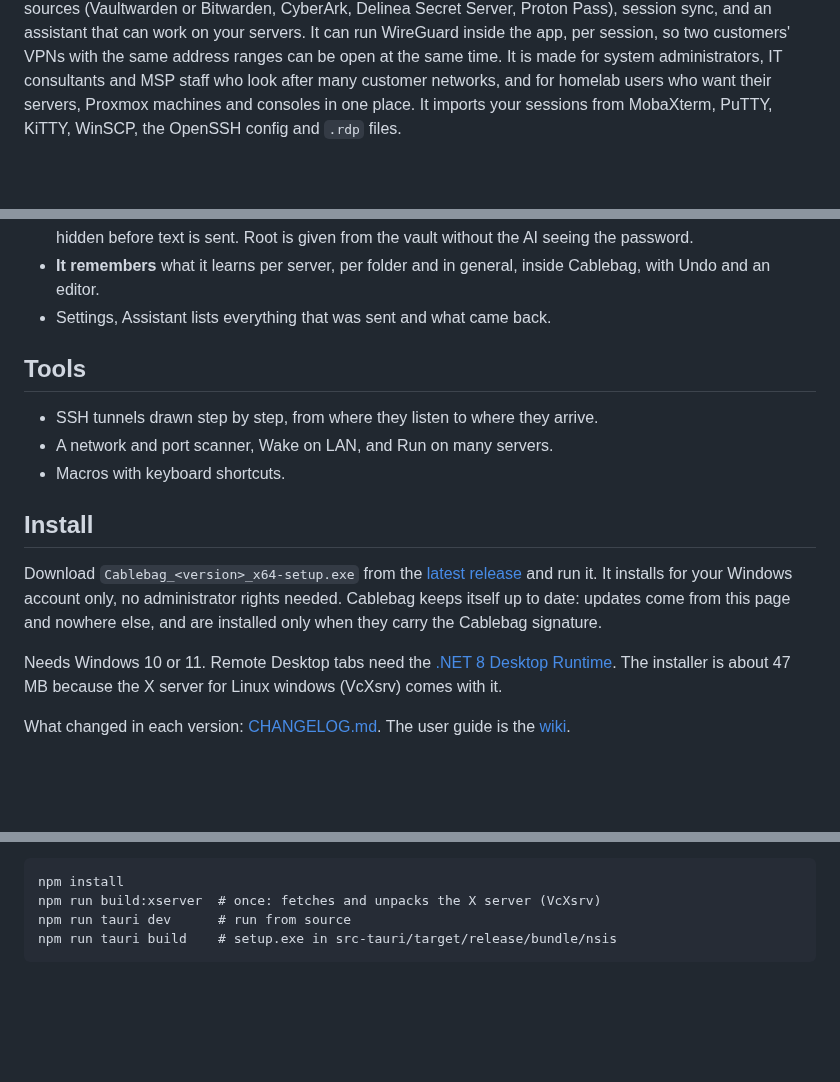
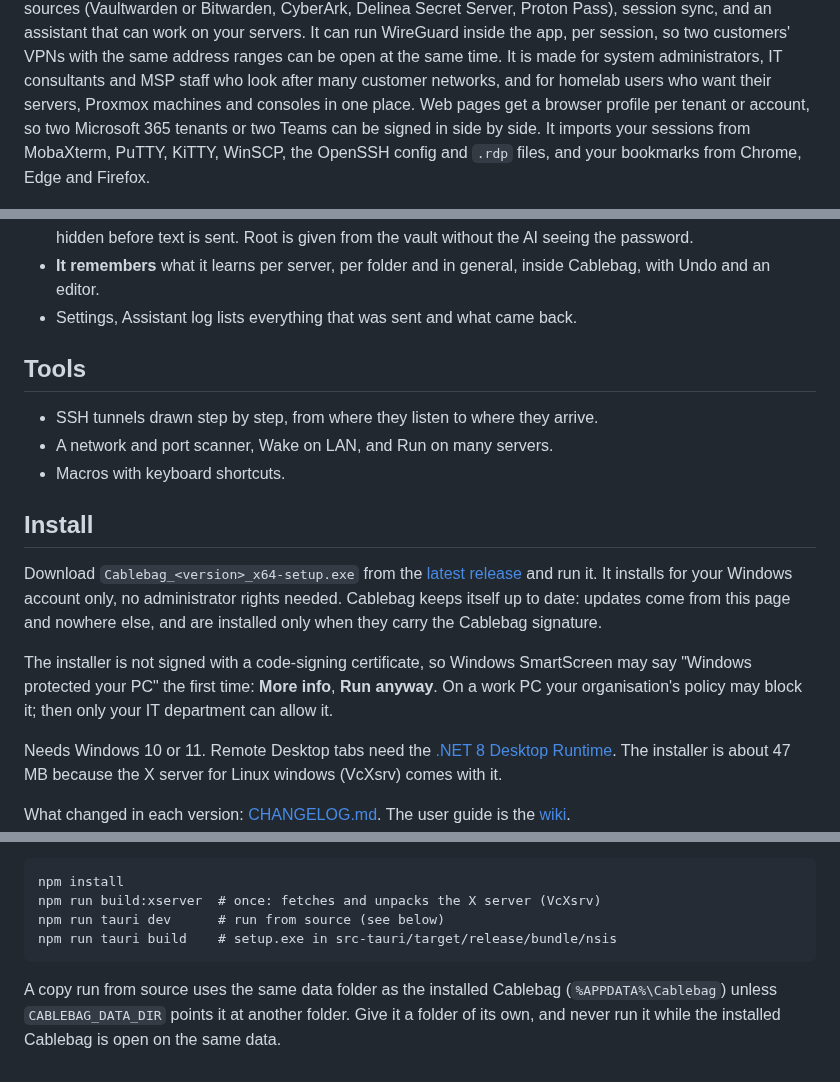
Before and after one commit to maferick/cablebag, a Markdown page: README.md, 3 parts joined by grey strips. GitHub-like rendering; folded sections open; blank space fills up the shorter version.

````diff
--- a/README.md
+++ b/README.md
@@ -17,7 +17,9 @@ Bitwarden, CyberArk, Delinea Secret Server, Proton Pass), session sync, and an a
 It can run WireGuard inside the app, per session, so two customers' VPNs with the same address ranges can be
 open at the same time. It is made for system administrators, IT consultants and MSP staff who look after many
 customer networks, and for homelab users who want their servers, Proxmox machines and consoles in one place.
-It imports your sessions from MobaXterm, PuTTY, KiTTY, WinSCP, the OpenSSH config and `.rdp` files.
+Web pages get a browser profile per tenant or account, so two Microsoft 365 tenants or two Teams can be signed in
+side by side. It imports your sessions from MobaXterm, PuTTY, KiTTY, WinSCP, the OpenSSH config and `.rdp` files,
+and your bookmarks from Chrome, Edge and Firefox.
 
 ![Cablebag with tiled SSH sessions, remote files and the assistant](assets/screenshot.png)
 
@@ -151,7 +173,7 @@ vLLM, Ollama on your own hardware, or a cloud service. Nothing is configured unt
 - **Secrets stay home.** Passwords it knows and anything that looks like a key, token or password hash are
   hidden before text is sent. Root is given from the vault without the AI seeing the password.
 - **It remembers** what it learns per server, per folder and in general, inside Cablebag, with Undo and an editor.
-- Settings, Assistant lists everything that was sent and what came back.
+- Settings, Assistant log lists everything that was sent and what came back.
 
 ## Tools
 
@@ -164,6 +186,10 @@ vLLM, Ollama on your own hardware, or a cloud service. Nothing is configured unt
 Download `Cablebag_<version>_x64-setup.exe` from the [latest release](https://github.com/maferick/cablebag/releases/latest)
 and run it. It installs for your Windows account only, no administrator rights needed. Cablebag keeps itself up to
 date: updates come from this page and nowhere else, and are installed only when they carry the Cablebag signature.
+
+The installer is not signed with a code-signing certificate, so Windows SmartScreen may say "Windows protected
+your PC" the first time: **More info**, **Run anyway**. On a work PC your organisation's policy may block it; then
+only your IT department can allow it.
 
 Needs Windows 10 or 11. Remote Desktop tabs need the
 [.NET 8 Desktop Runtime](https://dotnet.microsoft.com/download/dotnet/8.0). The installer is about 47 MB because
@@ -248,8 +274,12 @@ Running the Remote Desktop helper needs the .NET 8 Desktop Runtime.
 ```
 npm install
 npm run build:xserver  # once: fetches and unpacks the X server (VcXsrv)
-npm run tauri dev      # run from source
+npm run tauri dev      # run from source (see below)
 npm run tauri build    # setup.exe in src-tauri/target/release/bundle/nsis
 ```
 
+A copy run from source uses the same data folder as the installed Cablebag (`%APPDATA%\Cablebag`) unless
+`CABLEBAG_DATA_DIR` points it at another folder. Give it a folder of its own, and never run it while the installed
+Cablebag is open on the same data.
+
 </details>
````
Also changed, not shown: other parts of README.md (+31 -11 lines), ACCESSIBILITY.md (+4 -0 lines), assets/web-tabs.png (added).
